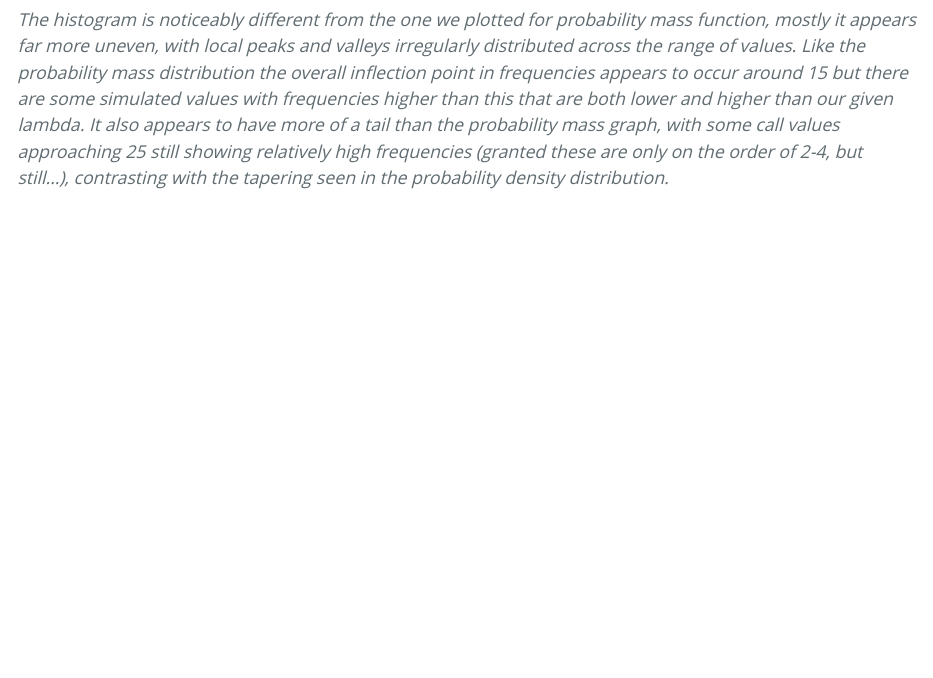
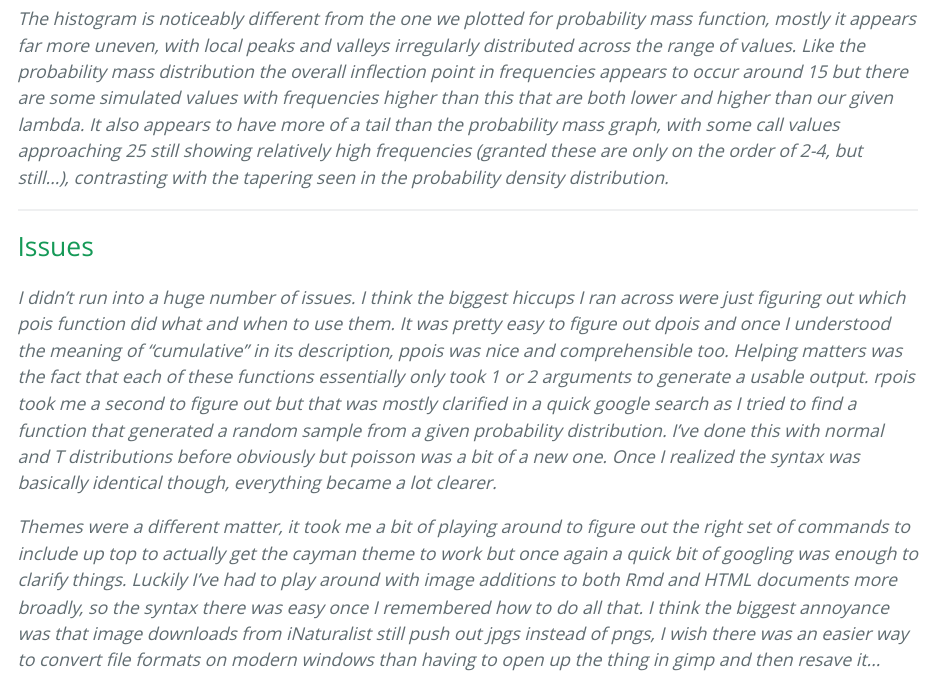
Before and after one commit to Boissonneaua/AN588-Titis-benap, an R Markdown document (benap_OriginalHomeworkCode_02.Rmd): the page in a window 1100 px wide, from 6790 px down before the commit and from 6810 px down after it, so that both start at the same text. The pictures show the output file benap_OriginalHomeworkCode_02.html that the author committed with the source, opened offline; long lines of code are wrapped.

Commit message:
update ready for peer commentary

````diff
--- a/benap_OriginalHomeworkCode_02.Rmd
+++ b/benap_OriginalHomeworkCode_02.Rmd
@@ -98,3 +98,11 @@ hist(simulated_calls, #plot a histogram of the calls we simulated above
 ```
 
 *The histogram is noticeably different from the one we plotted for probability mass function, mostly it appears far more uneven, with local peaks and valleys irregularly distributed across the range of values. Like the probability mass distribution the overall inflection point in frequencies appears to occur around 15 but there are some simulated values with frequencies higher than this that are both lower and higher than our given lambda. It also appears to have more of a tail than the probability mass graph, with some call values approaching 25 still showing relatively high frequencies (granted these are only on the order of 2-4, but still...), contrasting with the tapering seen in the probability density distribution.*
+
+***
+
+## Issues
+
+*I didn't run into a huge number of issues. I think the biggest hiccups I ran across were just figuring out which pois function did what and when to use them. It was pretty easy to figure out dpois and once I understood the meaning of "cumulative" in its description, ppois was nice and comprehensible too. Helping matters was the fact that each of these functions essentially only took 1 or 2 arguments to generate a usable output. rpois took me a second to figure out but that was mostly clarified in a quick google search as I tried to find a function that generated a random sample from a given probability distribution. I've done this with normal and T distributions before obviously but poisson was a bit of a new one. Once I realized the syntax was basically identical though, everything became a lot clearer.*
+
+*Themes were a different matter, it took me a bit of playing around to figure out the right set of commands to include up top to actually get the cayman theme to work but once again a quick bit of googling was enough to clarify things. Luckily I've had to play around with image additions to both Rmd and HTML documents more broadly, so the syntax there was easy once I remembered how to do all that. I think the biggest annoyance was that image downloads from iNaturalist still push out jpgs instead of pngs, I wish there was an easier way to convert file formats on modern windows than having to open up the thing in gimp and then resave it...*
````
Also changed, not shown: benap_OriginalHomeworkCode_02.html.
